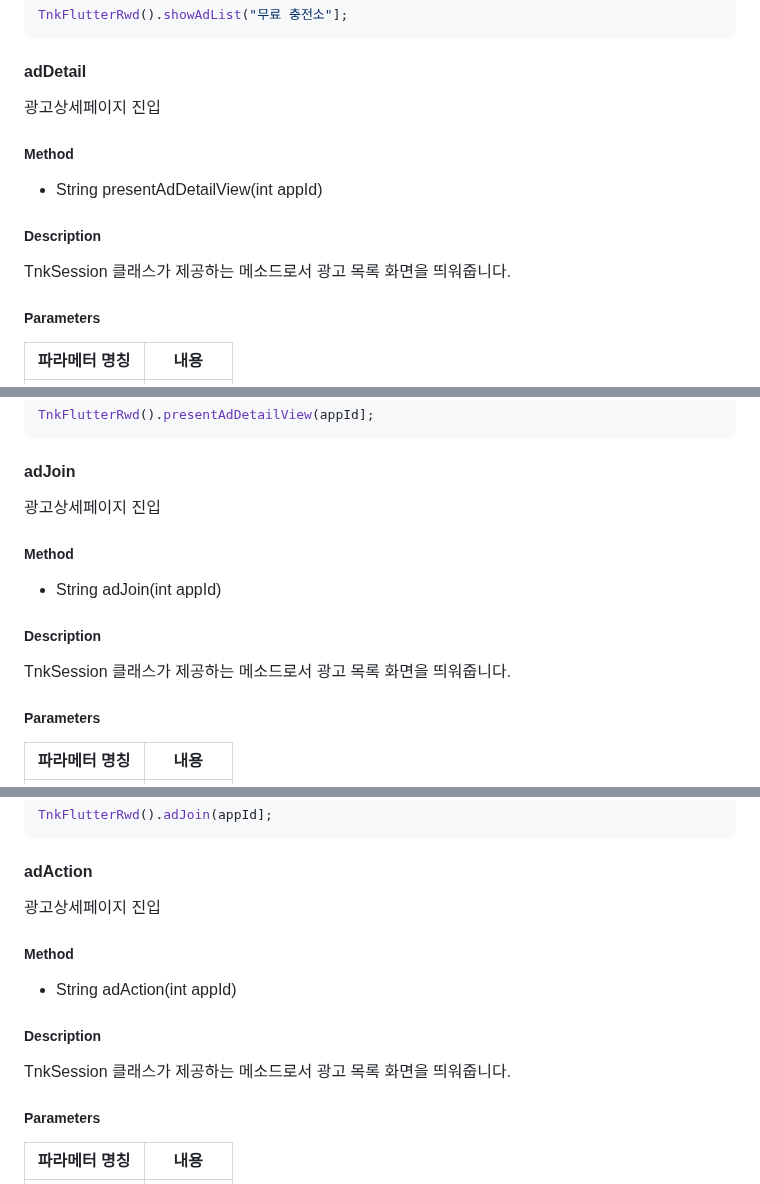
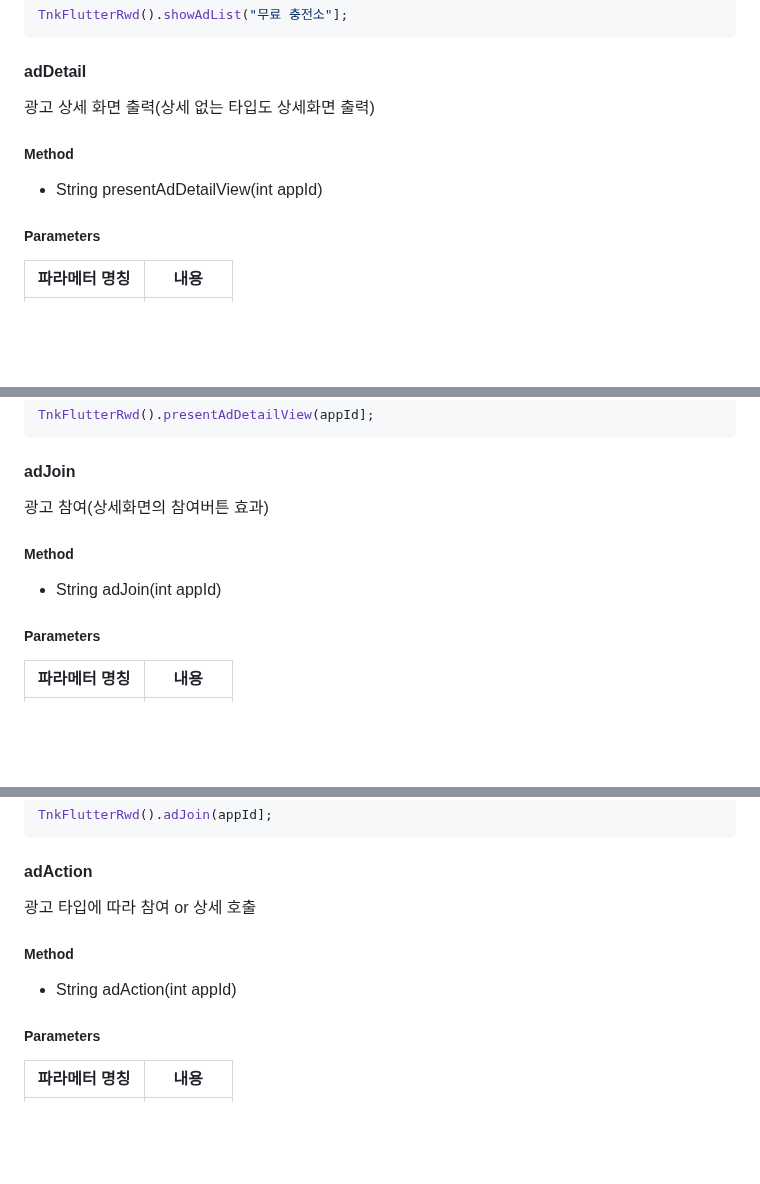
Before and after one commit to tnkfactory/tnk_flutter_rwd_plugin, a Markdown page: guide_android.md, 3 parts joined by grey strips. Rendered like a GitHub page; blank space fills up the shorter version.

Commit message:
Update guide_android.md
adDetail, adJoin, adAction aod 가이드 추가

```diff
--- a/guide_android.md
+++ b/guide_android.md
@@ -245,15 +245,12 @@ TnkFlutterRwd().showAdList("무료 충전소"];
 
 #### adDetail
 
-광고상세페이지 진입
+광고 상세 화면 출력(상세 없는 타입도 상세화면 출력)
 
 ##### Method
 
 - String presentAdDetailView(int appId)
 
-##### Description
-
-TnkSession 클래스가 제공하는 메소드로서 광고 목록 화면을 띄워줍니다.
 
 ##### Parameters
 
@@ -271,15 +268,12 @@ TnkFlutterRwd().presentAdDetailView(appId];
 
 #### adJoin
 
-광고상세페이지 진입
+광고 참여(상세화면의 참여버튼 효과)
 
 ##### Method
 
 - String adJoin(int appId)
 
-##### Description
-
-TnkSession 클래스가 제공하는 메소드로서 광고 목록 화면을 띄워줍니다.
 
 ##### Parameters
 
@@ -297,15 +291,12 @@ TnkFlutterRwd().adJoin(appId];
 
 #### adAction
 
-광고상세페이지 진입
+광고 타입에 따라 참여 or 상세 호출
 
 ##### Method
 
 - String adAction(int appId)
 
-##### Description
-
-TnkSession 클래스가 제공하는 메소드로서 광고 목록 화면을 띄워줍니다.
 
 ##### Parameters
 
```
